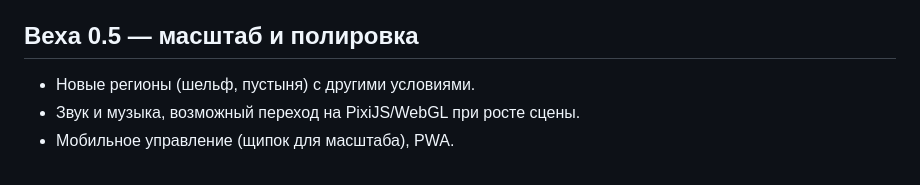
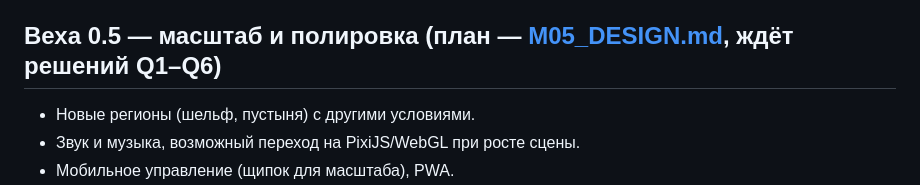
Before and after one commit to SoftwareSolutionsTandem/oil-tyccon_test1, a Markdown page: docs/ROADMAP.md, the part around the change. GitHub-like rendering.

```diff
--- a/docs/ROADMAP.md
+++ b/docs/ROADMAP.md
@@ -72,7 +72,7 @@
 - ✅ **Логистика**: забор и закачка делят трубы в одном расчёте — убрано мигание статусов у хранилищ-тупиков.
 - Рыночные события (новости, кризисы, бум) — перенесены к контрактам на поставку (веха 0.3): без фиксации цены у игрока нет защиты от них (решение В10).
 
-## Веха 0.5 — масштаб и полировка
+## Веха 0.5 — масштаб и полировка (план — [M05_DESIGN.md](M05_DESIGN.md), ждёт решений Q1–Q6)
 - Новые регионы (шельф, пустыня) с другими условиями.
 - Звук и музыка, возможный переход на PixiJS/WebGL при росте сцены.
 - Мобильное управление (щипок для масштаба), PWA.
```
Also changed, not shown: docs/M05_DESIGN.md (added, +171 -0 lines).
